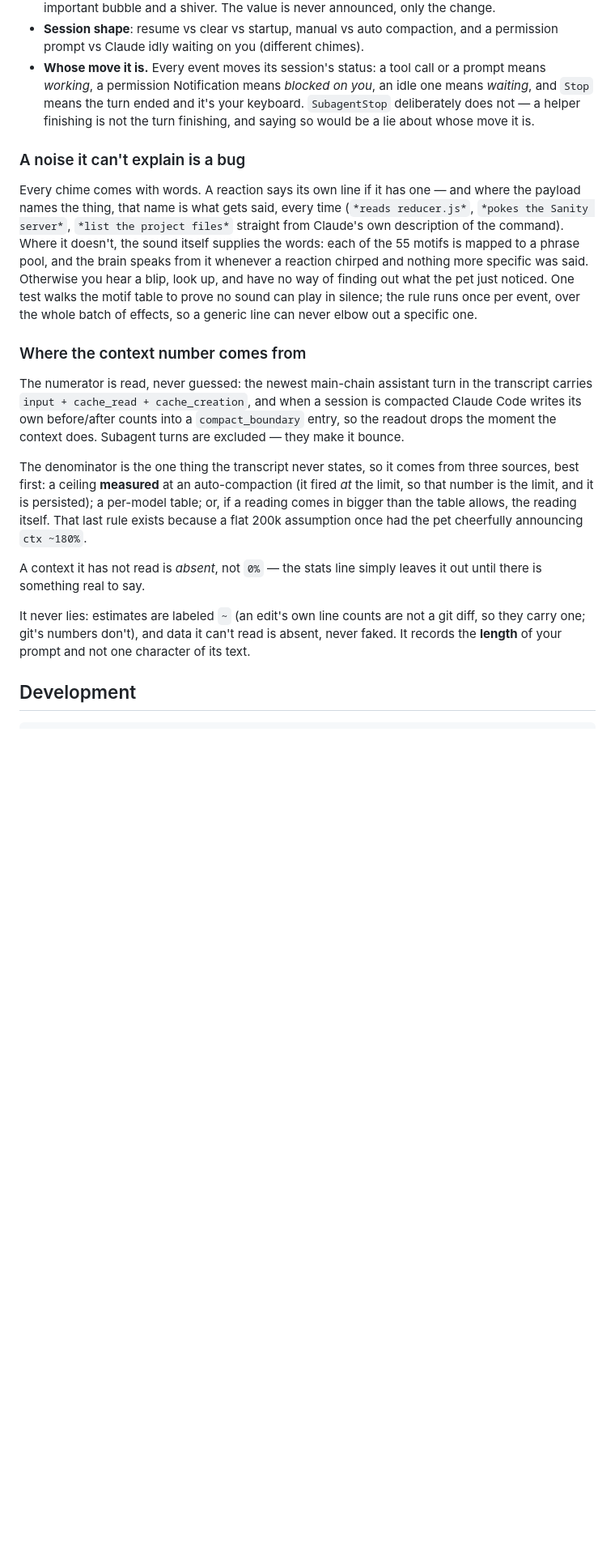
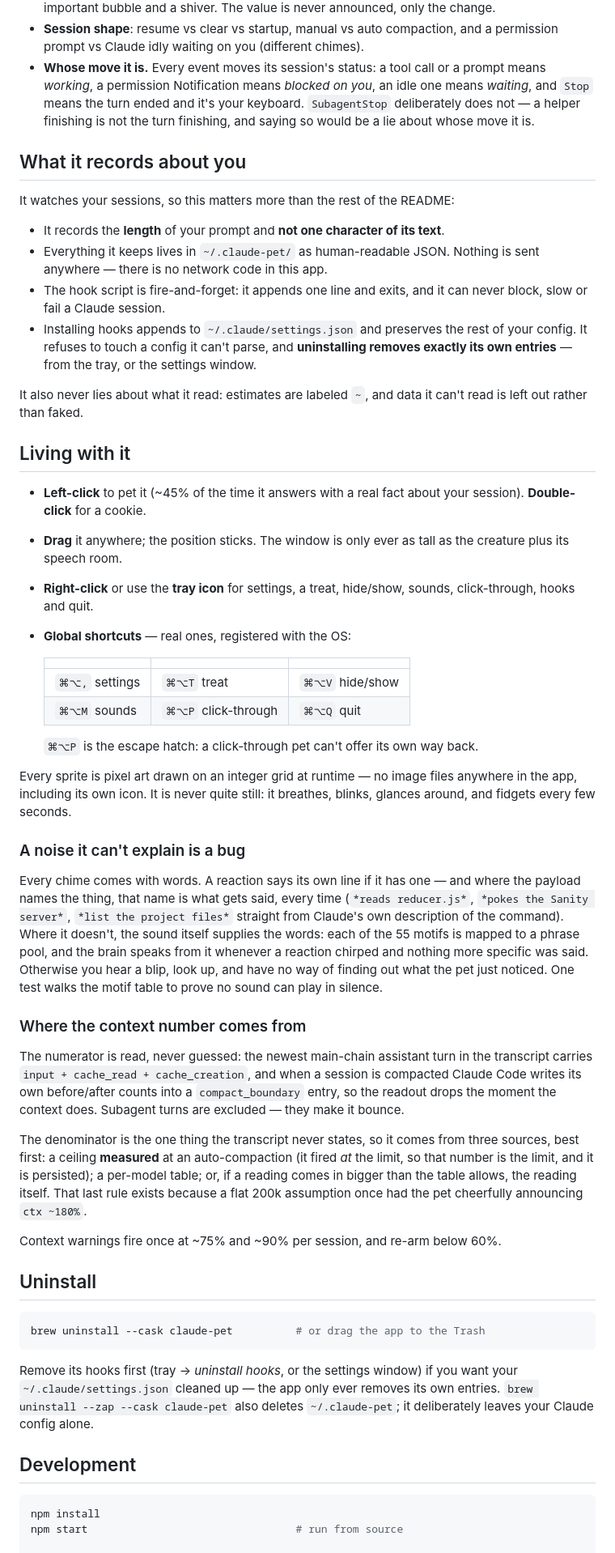
Before and after one commit to abaicus/claude-pet, a Markdown page: README.md, the part around one of its changes. Shown at 81% size. Drawn GitHub-style; blank space fills up the shorter version.

````diff
--- a/README.md
+++ b/README.md
@@ -137,6 +123,45 @@ The hook payloads carry far more than "a tool ran", so the pet reads them:
   keyboard. `SubagentStop` deliberately does not — a helper finishing is not
   the turn finishing, and saying so would be a lie about whose move it is.
 
+## What it records about you
+
+It watches your sessions, so this matters more than the rest of the README:
+
+- It records the **length** of your prompt and **not one character of its
+  text**.
+- Everything it keeps lives in `~/.claude-pet/` as human-readable JSON. Nothing
+  is sent anywhere — there is no network code in this app.
+- The hook script is fire-and-forget: it appends one line and exits, and it
+  can never block, slow or fail a Claude session.
+- Installing hooks appends to `~/.claude/settings.json` and preserves the rest
+  of your config. It refuses to touch a config it can't parse, and
+  **uninstalling removes exactly its own entries** — from the tray, or the
+  settings window.
+
+It also never lies about what it read: estimates are labeled `~`, and data it
+can't read is left out rather than faked.
+
+## Living with it
+
+- **Left-click** to pet it (~45% of the time it answers with a real fact about
+  your session). **Double-click** for a cookie.
+- **Drag** it anywhere; the position sticks. The window is only ever as tall as
+  the creature plus its speech room.
+- **Right-click** or use the **tray icon** for settings, a treat, hide/show,
+  sounds, click-through, hooks and quit.
+- **Global shortcuts** — real ones, registered with the OS:
+
+  | | | |
+  |---|---|---|
+  | `⌘⌥,` settings | `⌘⌥T` treat | `⌘⌥V` hide/show |
+  | `⌘⌥M` sounds | `⌘⌥P` click-through | `⌘⌥Q` quit |
+
+  `⌘⌥P` is the escape hatch: a click-through pet can't offer its own way back.
+
+Every sprite is pixel art drawn on an integer grid at runtime — no image files
+anywhere in the app, including its own icon. It is never quite still: it
+breathes, blinks, glances around, and fidgets every few seconds.
+
 ### A noise it can't explain is a bug
 
 Every chime comes with words. A reaction says its own line if it has one — and
@@ -147,8 +172,7 @@ sound itself supplies the words: each of the 55 motifs is mapped to a phrase
 pool, and the brain speaks from it whenever a reaction chirped and nothing
 more specific was said. Otherwise you hear a blip, look up, and have no way of
 finding out what the pet just noticed. One test walks the motif table to prove
-no sound can play in silence; the rule runs once per event, over the whole
-batch of effects, so a generic line can never elbow out a specific one.
+no sound can play in silence.
 
 ### Where the context number comes from
 
@@ -165,17 +189,25 @@ per-model table; or, if a reading comes in bigger than the table allows, the
 reading itself. That last rule exists because a flat 200k assumption once had
 the pet cheerfully announcing `ctx ~180%`.
 
-A context it has not read is *absent*, not `0%` — the stats line simply leaves
-it out until there is something real to say.
+Context warnings fire once at ~75% and ~90% per session, and re-arm below 60%.
 
-It never lies: estimates are labeled `~` (an edit's own line counts are not a
-git diff, so they carry one; git's numbers don't), and data it can't read is
-absent, never faked. It records the **length** of your prompt and not one
-character of its text.
+## Uninstall
+
+```sh
+brew uninstall --cask claude-pet          # or drag the app to the Trash
+```
+
+Remove its hooks first (tray → *uninstall hooks*, or the settings window) if
+you want your `~/.claude/settings.json` cleaned up — the app only ever removes
+its own entries. `brew uninstall --zap --cask claude-pet` also deletes
+`~/.claude-pet`; it deliberately leaves your Claude config alone.
 
 ## Development
 
-```bash
+```sh
+npm install
+npm start                                 # run from source
+
 npm test                                  # headless brain tests (node:test)
 npm run dist                              # DMG + ZIP for both arches → dist/
 npm run icon                              # redraw build/icon.icns from art.js
````
Also changed, not shown: other parts of README.md (+85 -88 lines), docs/media/appearance.png (added), docs/media/forms.png (added), docs/media/pet.png (added), docs/media/settings.png (added), 7 other files.
